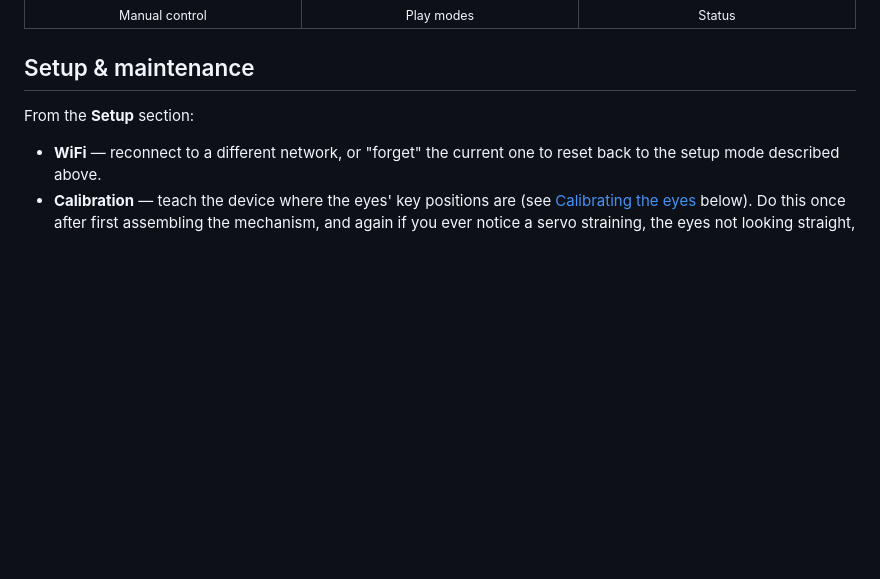
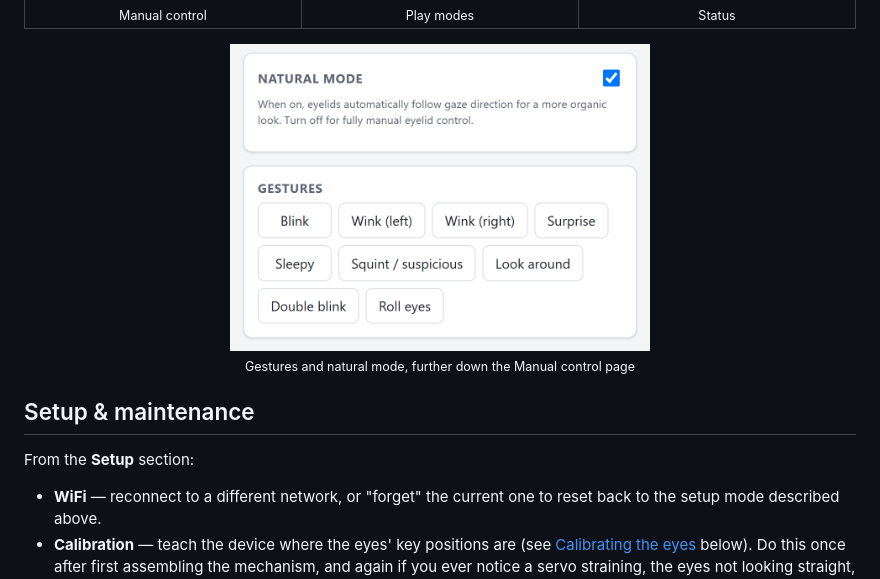
Before and after one commit to marcelrv/ESP-Magic-Eyes, a Markdown page: README.md, the part around the change. GitHub-like rendering; pictures changed too: docs/images/gestures.png (added); blank space fills up the shorter version.

Commit message:
README: add a screenshot of the gesture buttons

```diff
--- a/README.md
+++ b/README.md
@@ -79,6 +79,8 @@ From the **Control** section:
   </tr>
 </table>
 
+<p align="center"><img src="docs/images/gestures.png" width="420" alt="Natural mode switch and gesture buttons: blink, winks, surprise, sleepy, squint, look around, double blink, roll eyes"><br><sub>Gestures and natural mode, further down the Manual control page</sub></p>
+
 ## Setup & maintenance
 
 From the **Setup** section:
```
